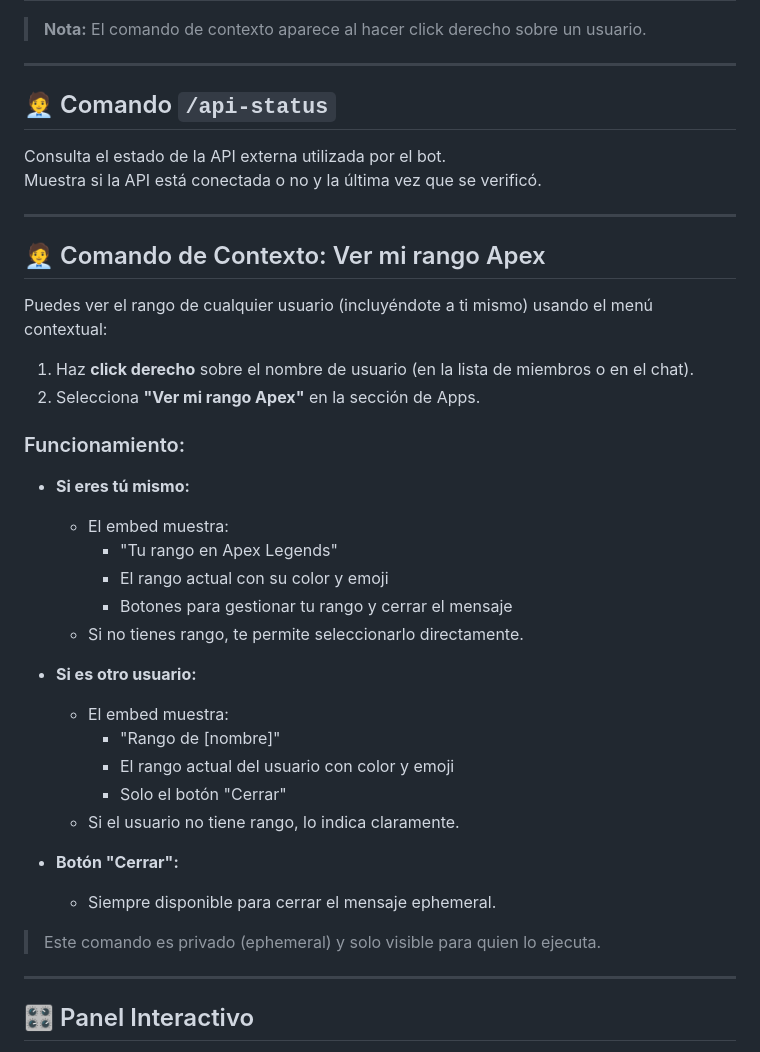
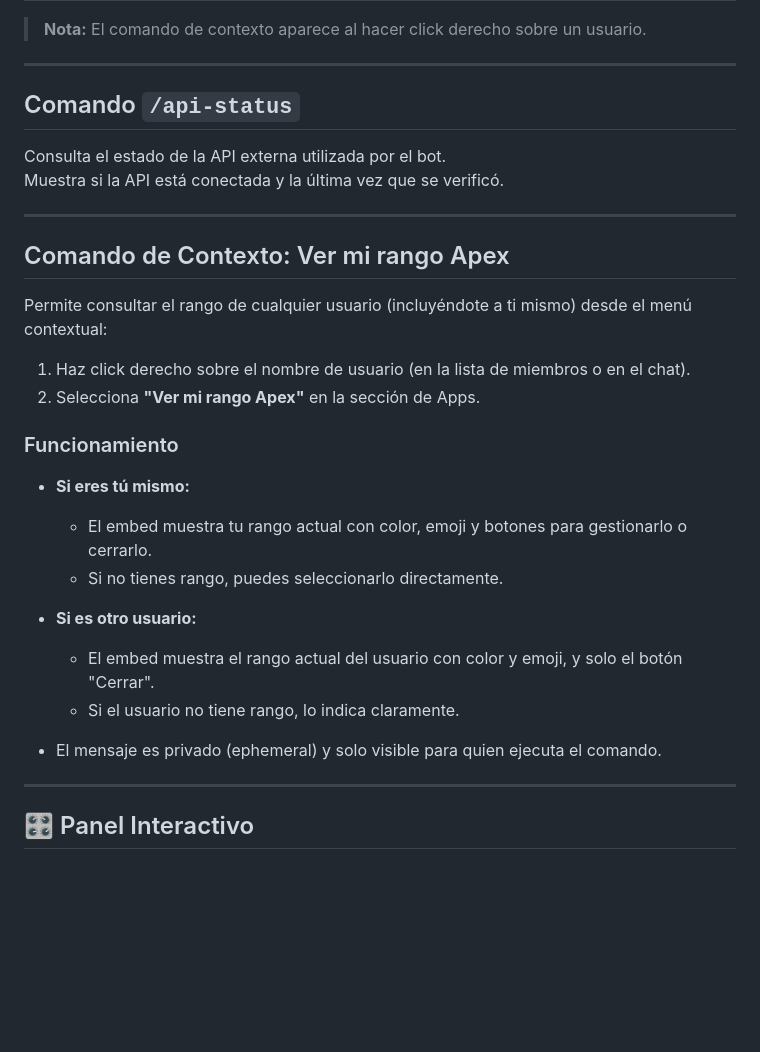
Before and after one commit to brauliorg12/apex-range, a Markdown page: README.md, the part around the change. Rendered like a GitHub page; blank space fills up the shorter version.

Commit message:
feat: mejoras de textos en readme 2

```diff
--- a/README.md
+++ b/README.md
@@ -33,42 +33,33 @@ Un bot profesional para comunidades de Apex Legends que permite:
 
 ---
 
-## 🧑‍💼 Comando `/api-status`
+## Comando `/api-status`
 
 Consulta el estado de la API externa utilizada por el bot.
-Muestra si la API está conectada o no y la última vez que se verificó.
+Muestra si la API está conectada y la última vez que se verificó.
 
 ---
 
-## 🧑‍💼 Comando de Contexto: Ver mi rango Apex
+## Comando de Contexto: Ver mi rango Apex
 
-Puedes ver el rango de cualquier usuario (incluyéndote a ti mismo) usando el menú contextual:
+Permite consultar el rango de cualquier usuario (incluyéndote a ti mismo) desde el menú contextual:
 
-1. Haz **click derecho** sobre el nombre de usuario (en la lista de miembros o en el chat).
+1. Haz click derecho sobre el nombre de usuario (en la lista de miembros o en el chat).
 2. Selecciona **"Ver mi rango Apex"** en la sección de Apps.
 
-### Funcionamiento:
+### Funcionamiento
 
 - **Si eres tú mismo:**
 
-  - El embed muestra:
-    - "Tu rango en Apex Legends"
-    - El rango actual con su color y emoji
-    - Botones para gestionar tu rango y cerrar el mensaje
-  - Si no tienes rango, te permite seleccionarlo directamente.
+  - El embed muestra tu rango actual con color, emoji y botones para gestionarlo o cerrarlo.
+  - Si no tienes rango, puedes seleccionarlo directamente.
 
 - **Si es otro usuario:**
 
-  - El embed muestra:
-    - "Rango de [nombre]"
-    - El rango actual del usuario con color y emoji
-    - Solo el botón "Cerrar"
+  - El embed muestra el rango actual del usuario con color y emoji, y solo el botón "Cerrar".
   - Si el usuario no tiene rango, lo indica claramente.
 
-- **Botón "Cerrar":**
-  - Siempre disponible para cerrar el mensaje ephemeral.
-
-> Este comando es privado (ephemeral) y solo visible para quien lo ejecuta.
+- El mensaje es privado (ephemeral) y solo visible para quien ejecuta el comando.
 
 ---
 
```
